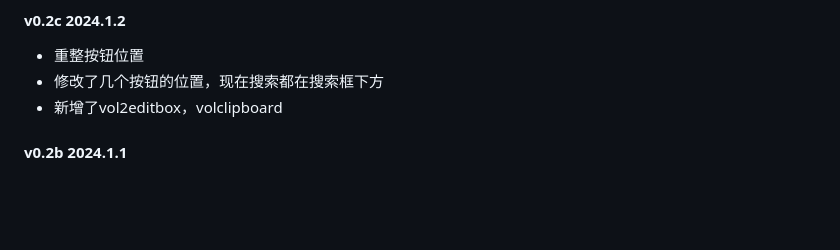
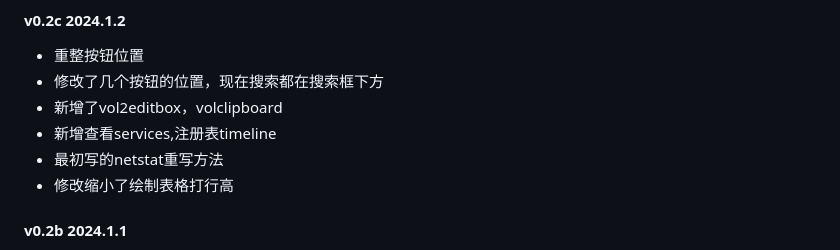
Before and after one commit to Tokeii0/LovelyMem, a Markdown page: README.md, the part around the change. Drawn GitHub-style; blank space fills up the shorter version.

```diff
--- a/README.md
+++ b/README.md
@@ -50,6 +50,9 @@ https://github.com/ufrisk/MemProcFS/releases/tag/v5.8
   - 重整按钮位置
   - 修改了几个按钮的位置，现在搜索都在搜索框下方
   - 新增了vol2editbox，volclipboard
+  - 新增查看services,注册表timeline
+  - 最初写的netstat重写方法
+  - 修改缩小了绘制表格打行高
 #### v0.2b 2024.1.1
   - 新增快速查看文本内容
   - 新增快速查看图片
```
